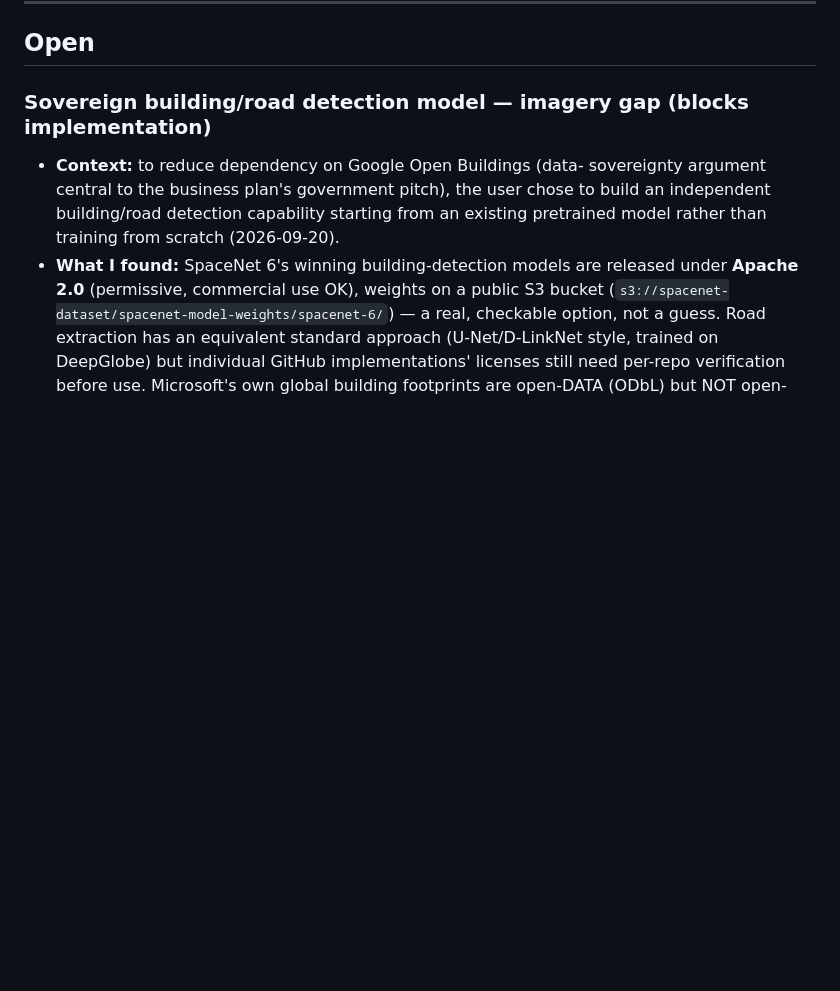
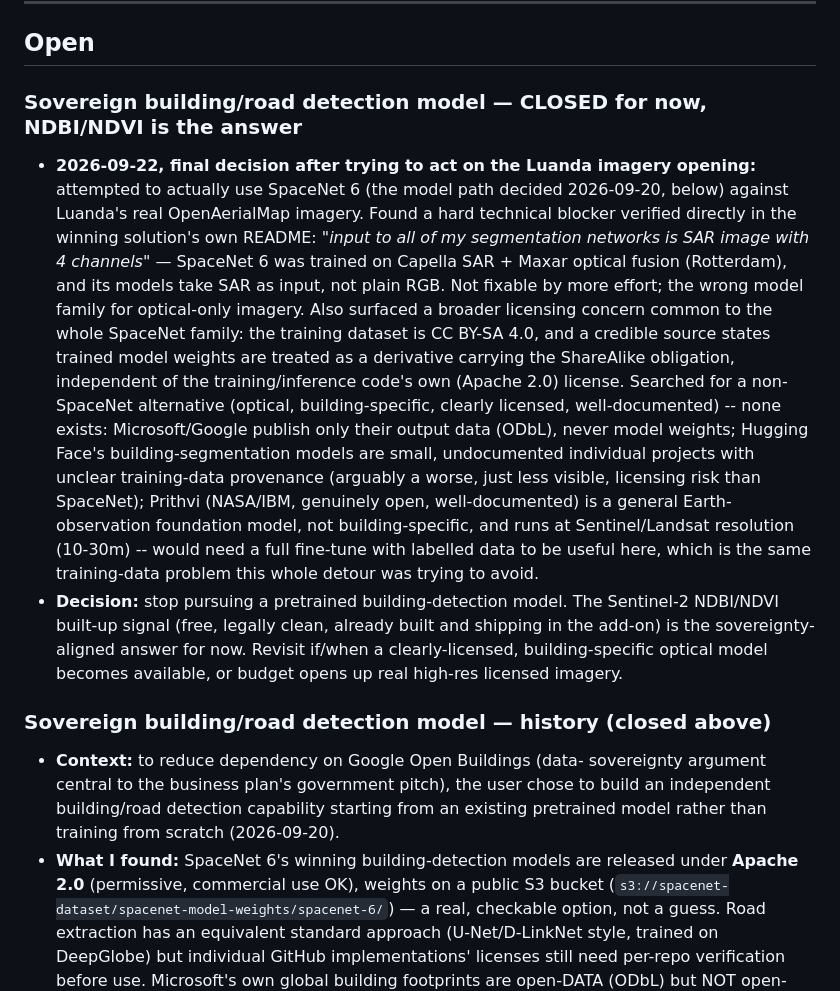
Before and after one commit to KingjulianB/ENDERETA, a Markdown page: discrepancies.md, the part around the change. Rendered like a GitHub page; blank space fills up the shorter version.

Commit message:
Close the pretrained building-detection model investigation
Tried to act on the Luanda imagery opening by using SpaceNet 6 (the
model path decided 2026-09-20). Found a hard technical blocker
verified in the winning solution's own README: its networks take
SAR-only (4-channel radar) input, not RGB optical -- wrong model
family for our imagery, not fixable by more effort.

Also surfaced a broader licensing concern common to the whole SpaceNet
family: the training dataset is CC BY-SA 4.0, and trained weights may
carry the ShareAlike obligation independent of the training/inference
code's own Apache 2.0 license.

Searched for a non-SpaceNet alternative (optical, building-specific,
clearly licensed, well-documented) -- none found: Microsoft/Google
publish only output data, never weights; Hugging Face's building
models are small undocumented projects with unclear provenance;
Prithvi (NASA/IBM, genuinely open) is a general Earth-observation
foundation model at 10-30m resolution, not building-specific.

Decision: stop pursuing a pretrained model. Sentinel-2 NDBI/NDVI
remains the sovereignty-aligned answer.

Co-Authored-By: Claude Sonnet 5 <noreply@anthropic.com>

```diff
--- a/discrepancies.md
+++ b/discrepancies.md
@@ -12,7 +12,40 @@ belongs in the current `dayX_objectives.md` instead.
 
 ## Open
 
-### Sovereign building/road detection model — imagery gap (blocks implementation)
+### Sovereign building/road detection model — CLOSED for now, NDBI/NDVI is the answer
+
+- **2026-09-22, final decision after trying to act on the Luanda
+  imagery opening:** attempted to actually use SpaceNet 6 (the model
+  path decided 2026-09-20, below) against Luanda's real OpenAerialMap
+  imagery. Found a hard technical blocker verified directly in the
+  winning solution's own README: *"input to all of my segmentation
+  networks is SAR image with 4 channels"* — SpaceNet 6 was trained on
+  Capella SAR + Maxar optical fusion (Rotterdam), and its models take
+  SAR as input, not plain RGB. Not fixable by more effort; the wrong
+  model family for optical-only imagery. Also surfaced a broader
+  licensing concern common to the whole SpaceNet family: the training
+  dataset is CC BY-SA 4.0, and a credible source states trained model
+  weights are treated as a derivative carrying the ShareAlike
+  obligation, independent of the training/inference code's own
+  (Apache 2.0) license. Searched for a non-SpaceNet alternative
+  (optical, building-specific, clearly licensed, well-documented) --
+  none exists: Microsoft/Google publish only their output data (ODbL),
+  never model weights; Hugging Face's building-segmentation models are
+  small, undocumented individual projects with unclear training-data
+  provenance (arguably a worse, just less visible, licensing risk than
+  SpaceNet); Prithvi (NASA/IBM, genuinely open, well-documented) is a
+  general Earth-observation foundation model, not building-specific,
+  and runs at Sentinel/Landsat resolution (10-30m) -- would need a full
+  fine-tune with labelled data to be useful here, which is the same
+  training-data problem this whole detour was trying to avoid.
+- **Decision:** stop pursuing a pretrained building-detection model.
+  The Sentinel-2 NDBI/NDVI built-up signal (free, legally clean,
+  already built and shipping in the add-on) is the sovereignty-aligned
+  answer for now. Revisit if/when a clearly-licensed, building-specific
+  optical model becomes available, or budget opens up real high-res
+  licensed imagery.
+
+### Sovereign building/road detection model — history (closed above)
 
 - **Context:** to reduce dependency on Google Open Buildings (data-
   sovereignty argument central to the business plan's government
```
Also changed, not shown: project_log.md (+1 -1 lines).
